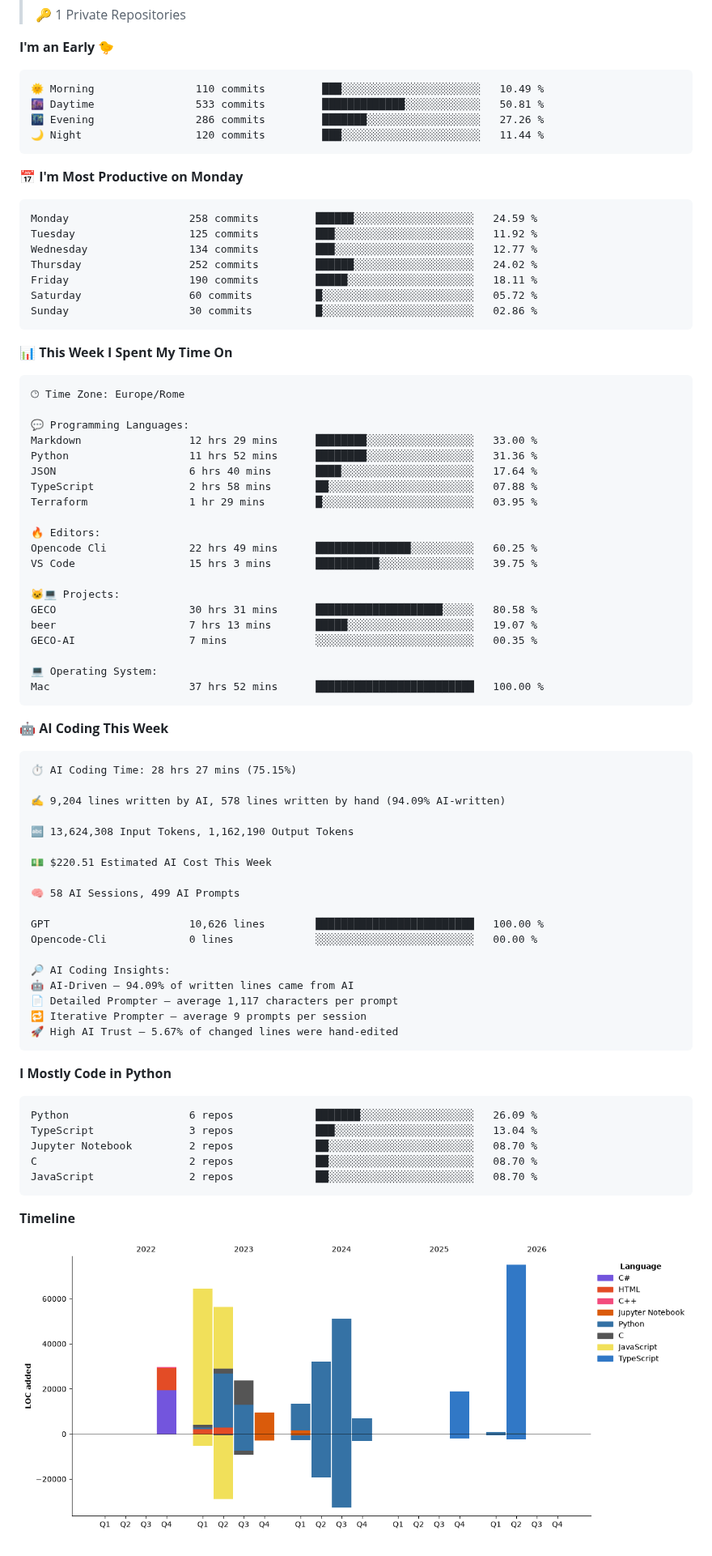
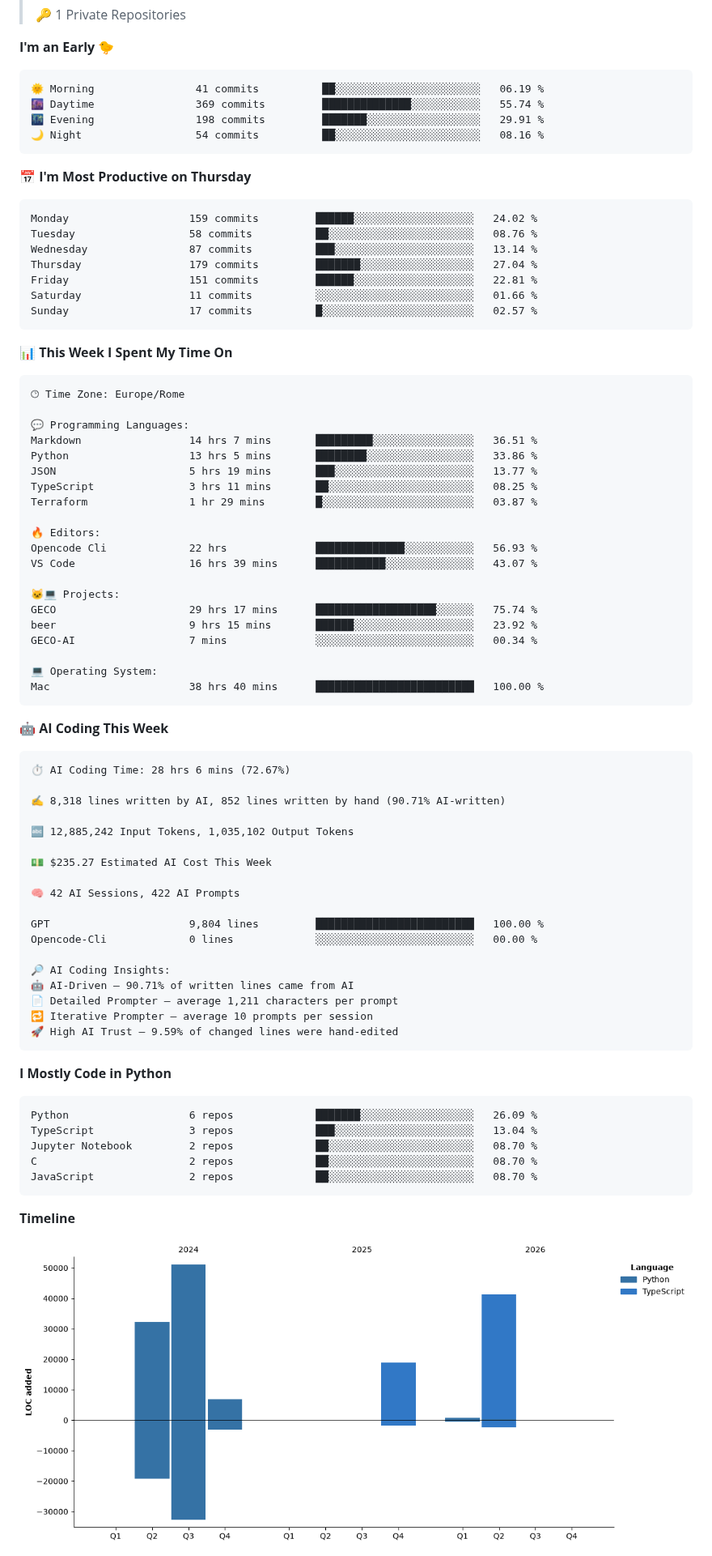
Before and after one commit to figimodi/figimodi, a Markdown page: README.md, the part around one of its changes. Shown at 81% size. Drawn GitHub-style; pictures changed too: assets/bar_graph.png.

Commit message:
Updated with Dev Metrics

````diff
--- a/README.md
+++ b/README.md
@@ -33,21 +33,21 @@
 **I'm an Early 🐤**
 
 ```text
-🌞 Morning                110 commits         ███░░░░░░░░░░░░░░░░░░░░░░   10.49 %
-🌆 Daytime                533 commits         █████████████░░░░░░░░░░░░   50.81 %
-🌃 Evening                286 commits         ███████░░░░░░░░░░░░░░░░░░   27.26 %
-🌙 Night                  120 commits         ███░░░░░░░░░░░░░░░░░░░░░░   11.44 %
+🌞 Morning                41 commits          ██░░░░░░░░░░░░░░░░░░░░░░░   06.19 %
+🌆 Daytime                369 commits         ██████████████░░░░░░░░░░░   55.74 %
+🌃 Evening                198 commits         ███████░░░░░░░░░░░░░░░░░░   29.91 %
+🌙 Night                  54 commits          ██░░░░░░░░░░░░░░░░░░░░░░░   08.16 %
 ```
-📅 **I'm Most Productive on Monday**
+📅 **I'm Most Productive on Thursday**
 
 ```text
-Monday                   258 commits         ██████░░░░░░░░░░░░░░░░░░░   24.59 %
-Tuesday                  125 commits         ███░░░░░░░░░░░░░░░░░░░░░░   11.92 %
-Wednesday                134 commits         ███░░░░░░░░░░░░░░░░░░░░░░   12.77 %
-Thursday                 252 commits         ██████░░░░░░░░░░░░░░░░░░░   24.02 %
-Friday                   190 commits         █████░░░░░░░░░░░░░░░░░░░░   18.11 %
-Saturday                 60 commits          █░░░░░░░░░░░░░░░░░░░░░░░░   05.72 %
-Sunday                   30 commits          █░░░░░░░░░░░░░░░░░░░░░░░░   02.86 %
+Monday                   159 commits         ██████░░░░░░░░░░░░░░░░░░░   24.02 %
+Tuesday                  58 commits          ██░░░░░░░░░░░░░░░░░░░░░░░   08.76 %
+Wednesday                87 commits          ███░░░░░░░░░░░░░░░░░░░░░░   13.14 %
+Thursday                 179 commits         ███████░░░░░░░░░░░░░░░░░░   27.04 %
+Friday                   151 commits         ██████░░░░░░░░░░░░░░░░░░░   22.81 %
+Saturday                 11 commits          ░░░░░░░░░░░░░░░░░░░░░░░░░   01.66 %
+Sunday                   17 commits          █░░░░░░░░░░░░░░░░░░░░░░░░   02.57 %
 ```
 
 
@@ -57,46 +57,46 @@ Sunday                   30 commits          █░░░░░░░░░░
 🕑︎ Time Zone: Europe/Rome
 
 💬 Programming Languages:
-Markdown                 12 hrs 29 mins      ████████░░░░░░░░░░░░░░░░░   33.00 %
-Python                   11 hrs 52 mins      ████████░░░░░░░░░░░░░░░░░   31.36 %
-JSON                     6 hrs 40 mins       ████░░░░░░░░░░░░░░░░░░░░░   17.64 %
-TypeScript               2 hrs 58 mins       ██░░░░░░░░░░░░░░░░░░░░░░░   07.88 %
-Terraform                1 hr 29 mins        █░░░░░░░░░░░░░░░░░░░░░░░░   03.95 %
+Markdown                 14 hrs 7 mins       █████████░░░░░░░░░░░░░░░░   36.51 %
+Python                   13 hrs 5 mins       ████████░░░░░░░░░░░░░░░░░   33.86 %
+JSON                     5 hrs 19 mins       ███░░░░░░░░░░░░░░░░░░░░░░   13.77 %
+TypeScript               3 hrs 11 mins       ██░░░░░░░░░░░░░░░░░░░░░░░   08.25 %
+Terraform                1 hr 29 mins        █░░░░░░░░░░░░░░░░░░░░░░░░   03.87 %
 
 🔥 Editors:
-Opencode Cli             22 hrs 49 mins      ███████████████░░░░░░░░░░   60.25 %
-VS Code                  15 hrs 3 mins       ██████████░░░░░░░░░░░░░░░   39.75 %
+Opencode Cli             22 hrs              ██████████████░░░░░░░░░░░   56.93 %
+VS Code                  16 hrs 39 mins      ███████████░░░░░░░░░░░░░░   43.07 %
 
 🐱‍💻 Projects:
-GECO                     30 hrs 31 mins      ████████████████████░░░░░   80.58 %
-beer                     7 hrs 13 mins       █████░░░░░░░░░░░░░░░░░░░░   19.07 %
-GECO-AI                  7 mins              ░░░░░░░░░░░░░░░░░░░░░░░░░   00.35 %
+GECO                     29 hrs 17 mins      ███████████████████░░░░░░   75.74 %
+beer                     9 hrs 15 mins       ██████░░░░░░░░░░░░░░░░░░░   23.92 %
+GECO-AI                  7 mins              ░░░░░░░░░░░░░░░░░░░░░░░░░   00.34 %
 
 💻 Operating System:
-Mac                      37 hrs 52 mins      █████████████████████████   100.00 %
+Mac                      38 hrs 40 mins      █████████████████████████   100.00 %
 ```
 
 🤖 **AI Coding This Week**
 
 ```text
-⏱ AI Coding Time: 28 hrs 27 mins (75.15%)
+⏱ AI Coding Time: 28 hrs 6 mins (72.67%)
 
-✍️ 9,204 lines written by AI, 578 lines written by hand (94.09% AI-written)
+✍️ 8,318 lines written by AI, 852 lines written by hand (90.71% AI-written)
 
-🔤 13,624,308 Input Tokens, 1,162,190 Output Tokens
+🔤 12,885,242 Input Tokens, 1,035,102 Output Tokens
 
-💵 $220.51 Estimated AI Cost This Week
+💵 $235.27 Estimated AI Cost This Week
 
-🧠 58 AI Sessions, 499 AI Prompts
+🧠 42 AI Sessions, 422 AI Prompts
 
-GPT                      10,626 lines        █████████████████████████   100.00 %
+GPT                      9,804 lines         █████████████████████████   100.00 %
 Opencode-Cli             0 lines             ░░░░░░░░░░░░░░░░░░░░░░░░░   00.00 %
 
 🔎 AI Coding Insights:
-🤖 AI-Driven — 94.09% of written lines came from AI
-📄 Detailed Prompter — average 1,117 characters per prompt
-🔁 Iterative Prompter — average 9 prompts per session
-🚀 High AI Trust — 5.67% of changed lines were hand-edited
+🤖 AI-Driven — 90.71% of written lines came from AI
+📄 Detailed Prompter — average 1,211 characters per prompt
+🔁 Iterative Prompter — average 10 prompts per session
+🚀 High AI Trust — 9.59% of changed lines were hand-edited
 ```
 
 **I Mostly Code in Python**
````
Also changed, not shown: other parts of README.md (+3 -3 lines).
